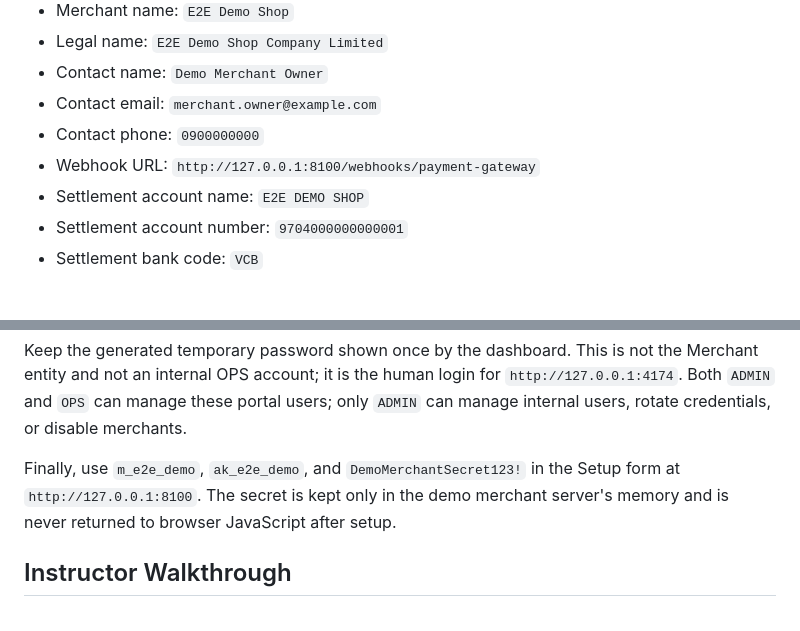
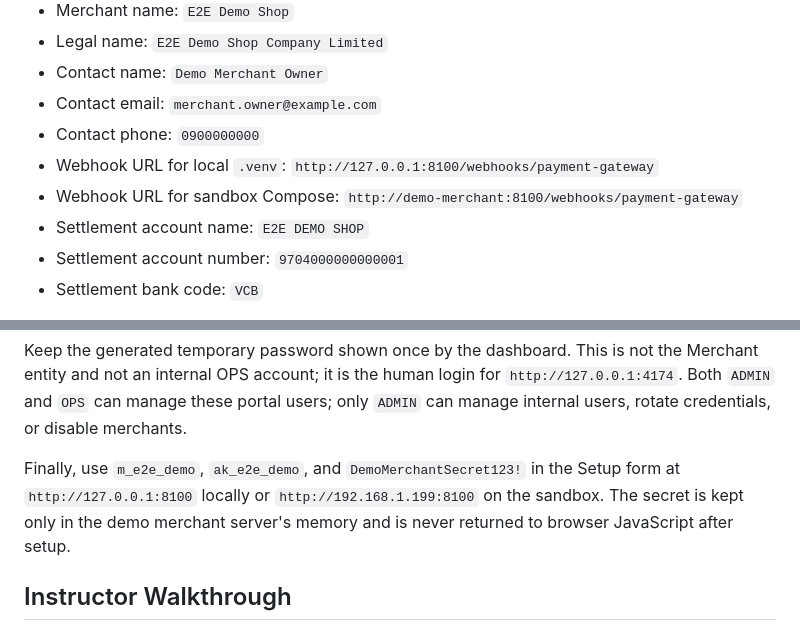
Before and after one commit to biabeogo147/mini-payment-gateway, a Markdown page: docs/getting-started/e2e-payment-demo.md, 2 parts joined by grey strips. Rendered like a GitHub page.

```diff
--- a/docs/getting-started/e2e-payment-demo.md
+++ b/docs/getting-started/e2e-payment-demo.md
@@ -122,7 +144,8 @@ values:
 - Contact name: `Demo Merchant Owner`
 - Contact email: `merchant.owner@example.com`
 - Contact phone: `0900000000`
-- Webhook URL: `http://127.0.0.1:8100/webhooks/payment-gateway`
+- Webhook URL for local `.venv`: `http://127.0.0.1:8100/webhooks/payment-gateway`
+- Webhook URL for sandbox Compose: `http://demo-merchant:8100/webhooks/payment-gateway`
 - Settlement account name: `E2E DEMO SHOP`
 - Settlement account number: `9704000000000001`
 - Settlement bank code: `VCB`
@@ -195,9 +218,10 @@ the Merchant entity and not an internal OPS account; it is the human login for
 only `ADMIN` can manage internal users, rotate credentials, or disable merchants.
 
 Finally, use `m_e2e_demo`, `ak_e2e_demo`, and
-`DemoMerchantSecret123!` in the Setup form at `http://127.0.0.1:8100`. The
-secret is kept only in the demo merchant server's memory and is never returned
-to browser JavaScript after setup.
+`DemoMerchantSecret123!` in the Setup form at `http://127.0.0.1:8100` locally
+or `http://192.168.1.199:8100` on the sandbox. The secret is kept only in the
+demo merchant server's memory and is never returned to browser JavaScript after
+setup.
 
 ## Instructor Walkthrough
 
```
Also changed, not shown: other parts of docs/getting-started/e2e-payment-demo.md (+32 -9 lines), docs/infrastructure/sandbox-deployment.md (+26 -2 lines), docs/infrastructure/sandbox-setup-from-zero.md (+21 -2 lines).
